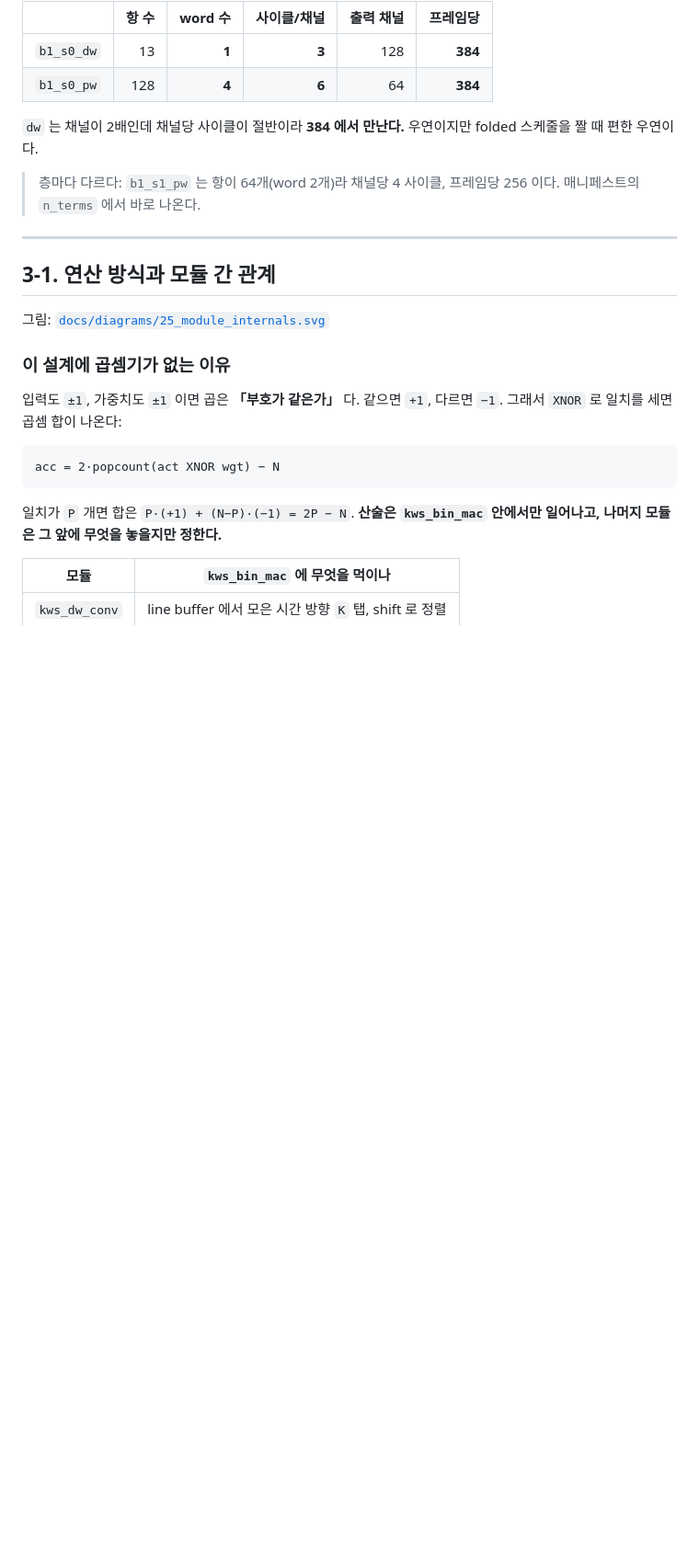
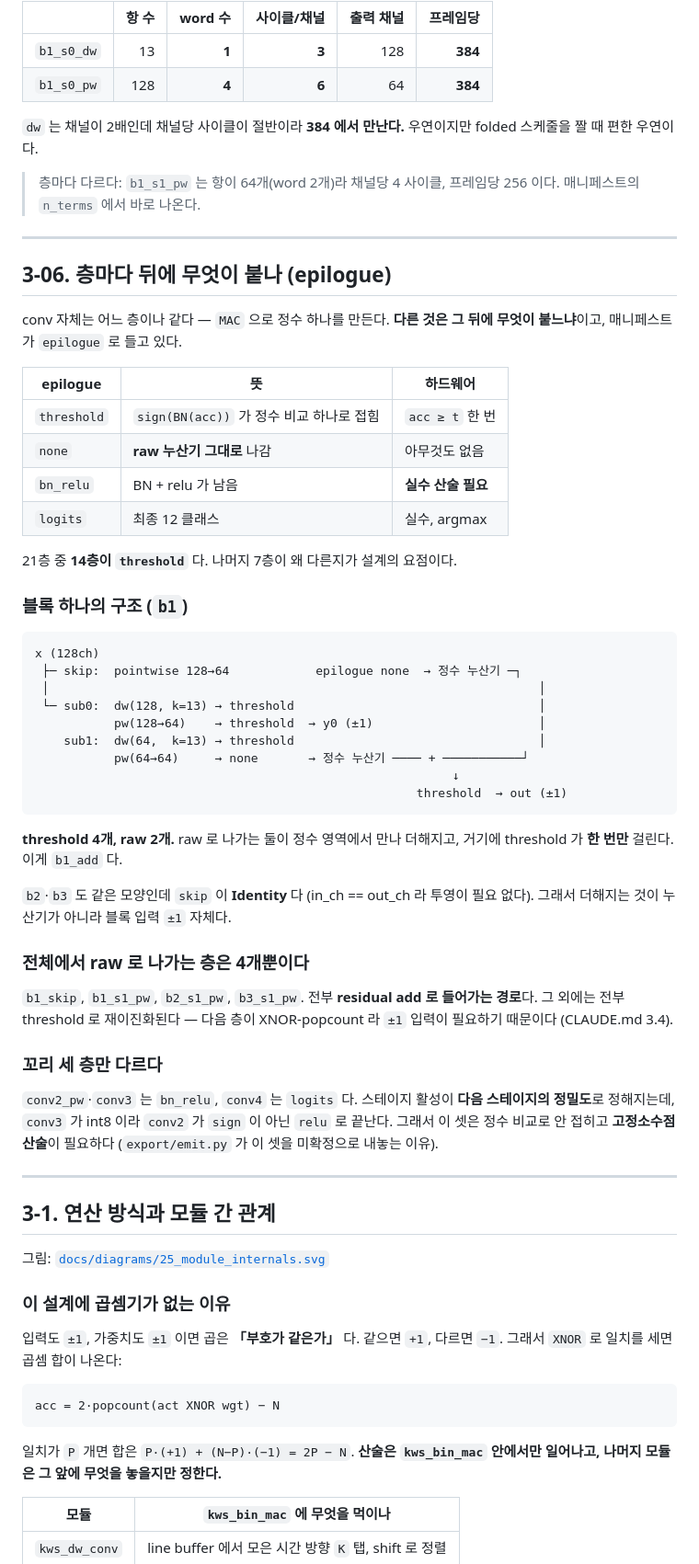
Before and after one commit to minochichic/KWS-AFE-Digital, a Markdown page: rtl/README.md, the part around one of its changes. Shown at 92% size. GitHub-like rendering; blank space fills up the shorter version.

````diff
--- a/rtl/README.md
+++ b/rtl/README.md
@@ -220,6 +259,55 @@ folded 스케줄을 짤 때 편한 우연이다.
 
 ---
 
+## 3-06. 층마다 뒤에 무엇이 붙나 (epilogue)
+
+conv 자체는 어느 층이나 같다 — `MAC` 으로 정수 하나를 만든다. **다른 것은 그
+뒤에 무엇이 붙느냐**이고, 매니페스트가 `epilogue` 로 들고 있다.
+
+| epilogue | 뜻 | 하드웨어 |
+|---|---|---|
+| `threshold` | `sign(BN(acc))` 가 정수 비교 하나로 접힘 | `acc ≥ t` 한 번 |
+| `none` | **raw 누산기 그대로** 나감 | 아무것도 없음 |
+| `bn_relu` | BN + relu 가 남음 | **실수 산술 필요** |
+| `logits` | 최종 12 클래스 | 실수, argmax |
+
+21층 중 **14층이 `threshold`** 다. 나머지 7층이 왜 다른지가 설계의 요점이다.
+
+### 블록 하나의 구조 (`b1`)
+
+```
+x (128ch)
+ ├─ skip:  pointwise 128→64            epilogue none  → 정수 누산기 ─┐
+ │                                                                    │
+ └─ sub0:  dw(128, k=13) → threshold                                  │
+           pw(128→64)    → threshold  → y0 (±1)                       │
+    sub1:  dw(64,  k=13) → threshold                                  │
+           pw(64→64)     → none       → 정수 누산기 ──── + ───────────┘
+                                                          ↓
+                                                     threshold  → out (±1)
+```
+
+**threshold 4개, raw 2개.** raw 로 나가는 둘이 정수 영역에서 만나 더해지고,
+거기에 threshold 가 **한 번만** 걸린다. 이게 `b1_add` 다.
+
+`b2`·`b3` 도 같은 모양인데 `skip` 이 **Identity** 다 (in_ch == out_ch 라 투영이
+필요 없다). 그래서 더해지는 것이 누산기가 아니라 블록 입력 `±1` 자체다.
+
+### 전체에서 raw 로 나가는 층은 4개뿐이다
+
+`b1_skip`, `b1_s1_pw`, `b2_s1_pw`, `b3_s1_pw`. 전부 **residual add 로 들어가는
+경로**다. 그 외에는 전부 threshold 로 재이진화된다 — 다음 층이 XNOR-popcount 라
+`±1` 입력이 필요하기 때문이다 (CLAUDE.md 3.4).
+
+### 꼬리 세 층만 다르다
+
+`conv2_pw`·`conv3` 는 `bn_relu`, `conv4` 는 `logits` 다. 스테이지 활성이 **다음
+스테이지의 정밀도**로 정해지는데, `conv3` 가 int8 이라 `conv2` 가 `sign` 이 아닌
+`relu` 로 끝난다. 그래서 이 셋은 정수 비교로 안 접히고 **고정소수점 산술**이
+필요하다 (`export/emit.py` 가 이 셋을 미확정으로 내놓는 이유).
+
+---
+
 ## 3-1. 연산 방식과 모듈 간 관계
 
 그림: [`docs/diagrams/25_module_internals.svg`](../docs/diagrams/25_module_internals.svg)
````
Also changed, not shown: other parts of rtl/README.md (+39 -0 lines).
